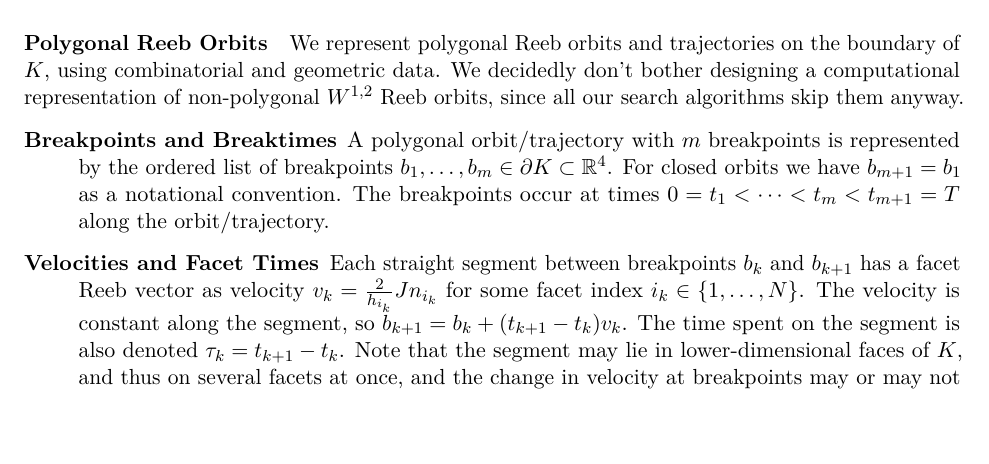
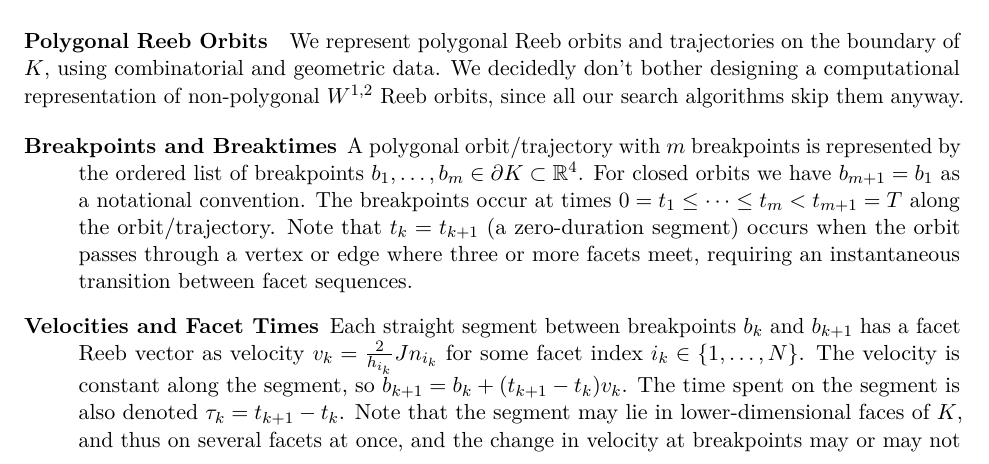
Before and after one commit to JoernStoehler/msc-viterbo, a LaTeX thesis (packages/latex_viterbo/main.tex, which reads packages/latex_viterbo/chapters/algorithms.tex): part of page 23 of 38, cut so that both start at the same text. Compiled offline with pdfLaTeX; a LaTeX package or settings file that is missing is left out.

Commit message:
docs(thesis): allow zero-duration segments in breaktime notation
Change strict inequality to non-strict in the breaktime definition:
  Before: 0=t_1 < ... < t_m < t_{m+1} = T
  After:  0=t_1 ≤ ... ≤ t_m < t_{m+1} = T

This aligns with the existing text that explicitly mentions "zero-duration
segments" at degenerate face crossings (lines 173, 179, 339).

Zero-duration segments occur when orbits pass through vertices or edges
where 3+ facets meet, requiring instantaneous facet sequence transitions.

```diff
--- a/packages/latex_viterbo/chapters/algorithms.tex
+++ b/packages/latex_viterbo/chapters/algorithms.tex
@@ -83,7 +83,7 @@ We represent polygonal Reeb orbits and trajectories on the boundary of \(K\), us
 We decidedly don't bother designing a computational representation of non-polygonal \(W^{1,2}\) Reeb orbits, since all our search algorithms skip them anyway.
 
 \begin{description}
-  \item[Breakpoints and Breaktimes] A polygonal orbit/trajectory with \(m\) breakpoints is represented by the ordered list of breakpoints \(b_1, \ldots, b_m \in \partial K \subset \R^4\). For closed orbits we have \(b_{m+1} = b_1\) as a notational convention. The breakpoints occur at times \(0=t_1 < \dots < t_m < t_{m+1} = T\) along the orbit/trajectory.
+  \item[Breakpoints and Breaktimes] A polygonal orbit/trajectory with \(m\) breakpoints is represented by the ordered list of breakpoints \(b_1, \ldots, b_m \in \partial K \subset \R^4\). For closed orbits we have \(b_{m+1} = b_1\) as a notational convention. The breakpoints occur at times \(0=t_1 \le \dots \le t_m < t_{m+1} = T\) along the orbit/trajectory. Note that \(t_k = t_{k+1}\) (a zero-duration segment) occurs when the orbit passes through a vertex or edge where three or more facets meet, requiring an instantaneous transition between facet sequences.
   \item[Velocities and Facet Times] Each straight segment between breakpoints \(b_k\) and \(b_{k+1}\) has a facet Reeb vector as velocity \(v_k = \frac{2}{h_{i_k}} J n_{i_k}\) for some facet index \(i_k \in \{1, \ldots, N\}\). The velocity is constant along the segment, so \(b_{k+1} = b_k + (t_{k+1}-t_k) v_k\). The time spent on the segment is also denoted \(\tau_k = t_{k+1}-t_k\). Note that the segment may lie in lower-dimensional faces of \(K\), and thus on several facets at once, and the change in velocity at breakpoints may or may not correspond to a change in what facet the orbit is on. In the simple orbit case, we call the segment times also facet times, \(T_{i_k} = \tau_k\) with \(T_i = 0\) if facet velocity \(i\) is not used. Note that the facet may be visited on lower-dimensional faces, it's just that the velocity is never used for the Reeb orbit.
   \item[Facet Sequence] The ordered list of facet indices \(\sigma = (i_1, \ldots, i_m)\) visited by the orbit/trajectory. We only do irredundant orbits where \(i_k \neq i_{k+1}\) for all \(k\). For simple orbits, we even know that all indices are distinct, i.e. \(\sigma\) is a subset of \(\{1, \ldots, N\}\) with cyclic order.
 \end{description}
```
